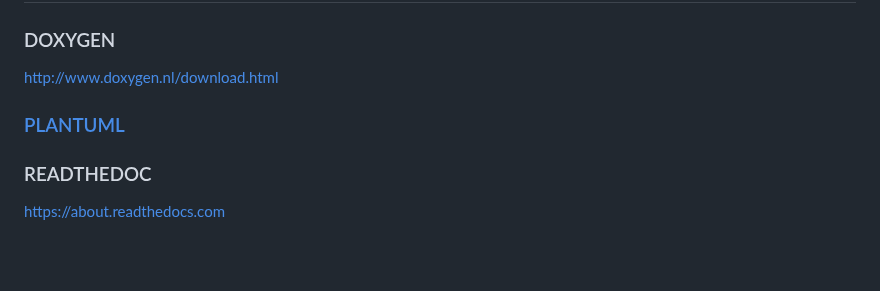
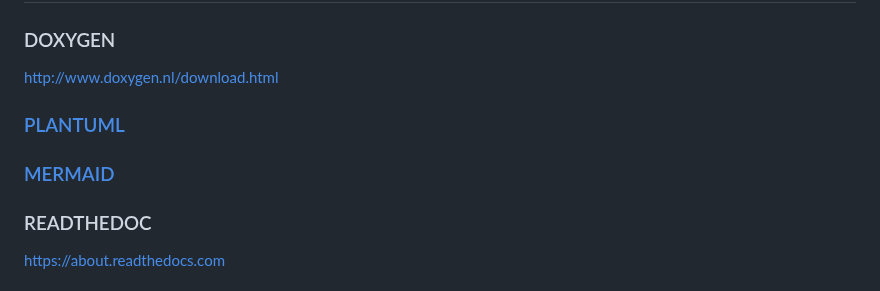
Before and after one commit to CoderKerwin/CoderKerwin.github.io, a Markdown page: en/software/software.md, the part around one of its changes. Rendered like a GitHub page; blank space fills up the shorter version.

Commit message:
Add links in software

```diff
--- a/en/software/software.md
+++ b/en/software/software.md
@@ -184,6 +184,8 @@ etypes : show all type
 
 ### [PLANTUML](https://plantuml.com)
 
+### [MERMAID](https://mermaid.js.org)
+
 ### READTHEDOC
 
 https://about.readthedocs.com
```
Also changed, not shown: other parts of en/software/software.md (+2 -0 lines).
